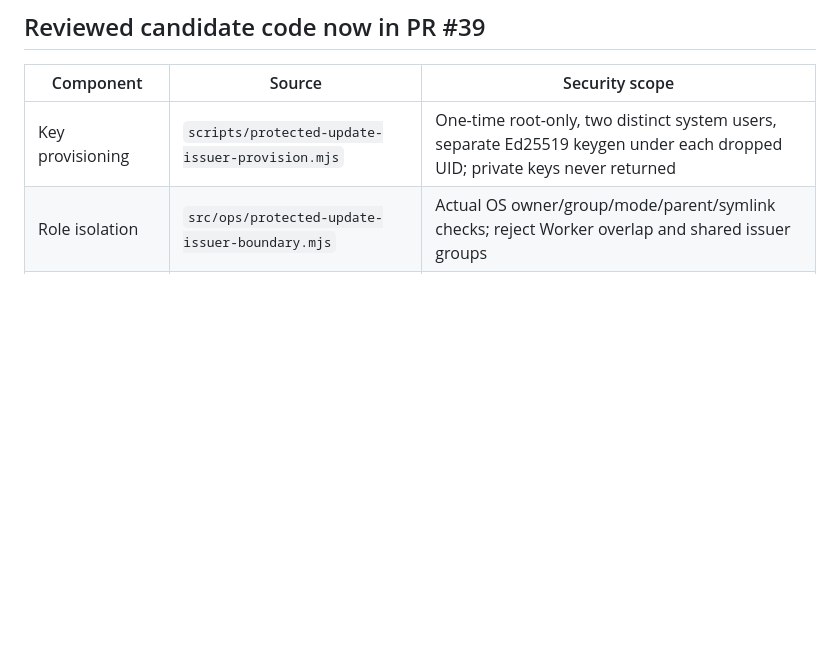
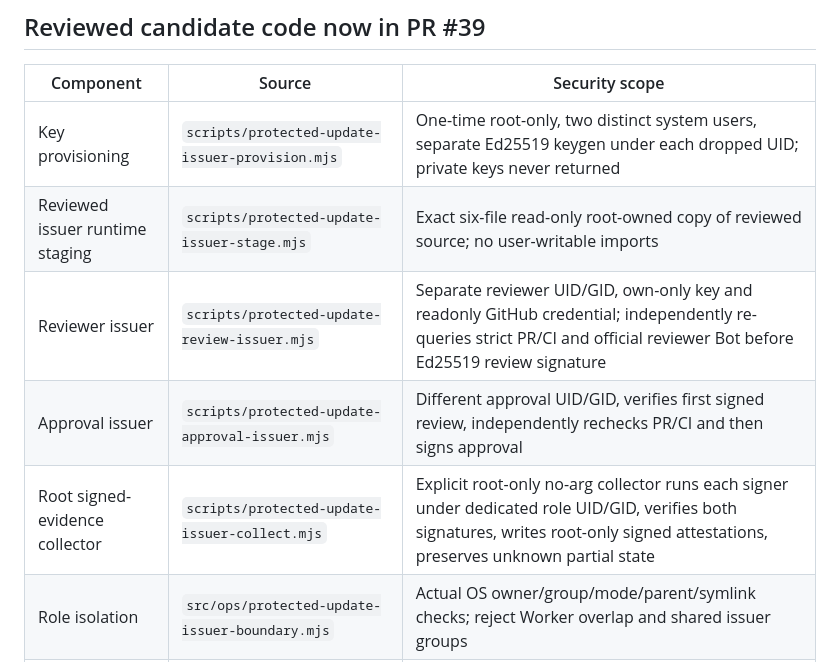
Before and after one commit to al-hub/mcp-dev-hub, a Markdown page: docs/PROTECTED_UPDATE_SIGNER_OPERATIONS.md, the part around one of its changes. Rendered like a GitHub page; blank space fills up the shorter version.

```diff
--- a/docs/PROTECTED_UPDATE_SIGNER_OPERATIONS.md
+++ b/docs/PROTECTED_UPDATE_SIGNER_OPERATIONS.md
@@ -30,6 +62,10 @@ No source checkout may be run as root.
 | Component | Source | Security scope |
 | --- | --- | --- |
 | Key provisioning | `scripts/protected-update-issuer-provision.mjs` | One-time root-only, two distinct system users, separate Ed25519 keygen under each dropped UID; private keys never returned |
+| Reviewed issuer runtime staging | `scripts/protected-update-issuer-stage.mjs` | Exact six-file read-only root-owned copy of reviewed source; no user-writable imports |
+| Reviewer issuer | `scripts/protected-update-review-issuer.mjs` | Separate reviewer UID/GID, own-only key and readonly GitHub credential; independently re-queries strict PR/CI and official reviewer Bot before Ed25519 review signature |
+| Approval issuer | `scripts/protected-update-approval-issuer.mjs` | Different approval UID/GID, verifies first signed review, independently rechecks PR/CI and then signs approval |
+| Root signed-evidence collector | `scripts/protected-update-issuer-collect.mjs` | Explicit root-only no-arg collector runs each signer under dedicated role UID/GID, verifies both signatures, writes root-only signed attestations, preserves unknown partial state |
 | Role isolation | `src/ops/protected-update-issuer-boundary.mjs` | Actual OS owner/group/mode/parent/symlink checks; reject Worker overlap and shared issuer groups |
 | Actual review provenance | `src/ops/protected-update-github-evidence.mjs` | HTTPS GitHub official reviewer Bot ID, latest APPROVED and exact commit check; rejects stale/dismissed approval |
 | Signed evidence binding | `src/ops/protected-update-install-attestation.mjs` | Distinct Ed25519 signatures binding exact reviewed bundle, commit, CI, baseline and short expiry |
```
Also changed, not shown: other parts of docs/PROTECTED_UPDATE_SIGNER_OPERATIONS.md (+52 -9 lines).
